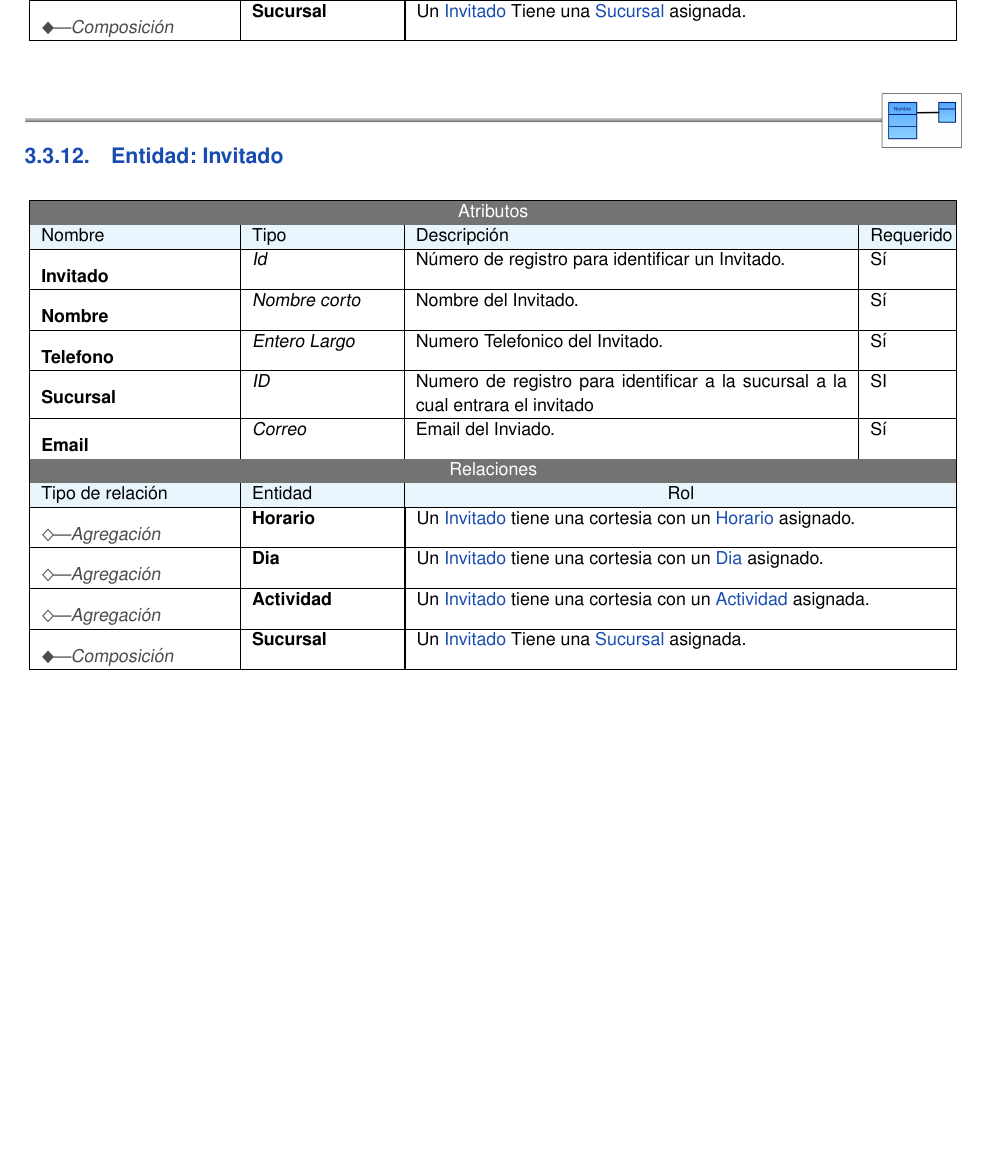
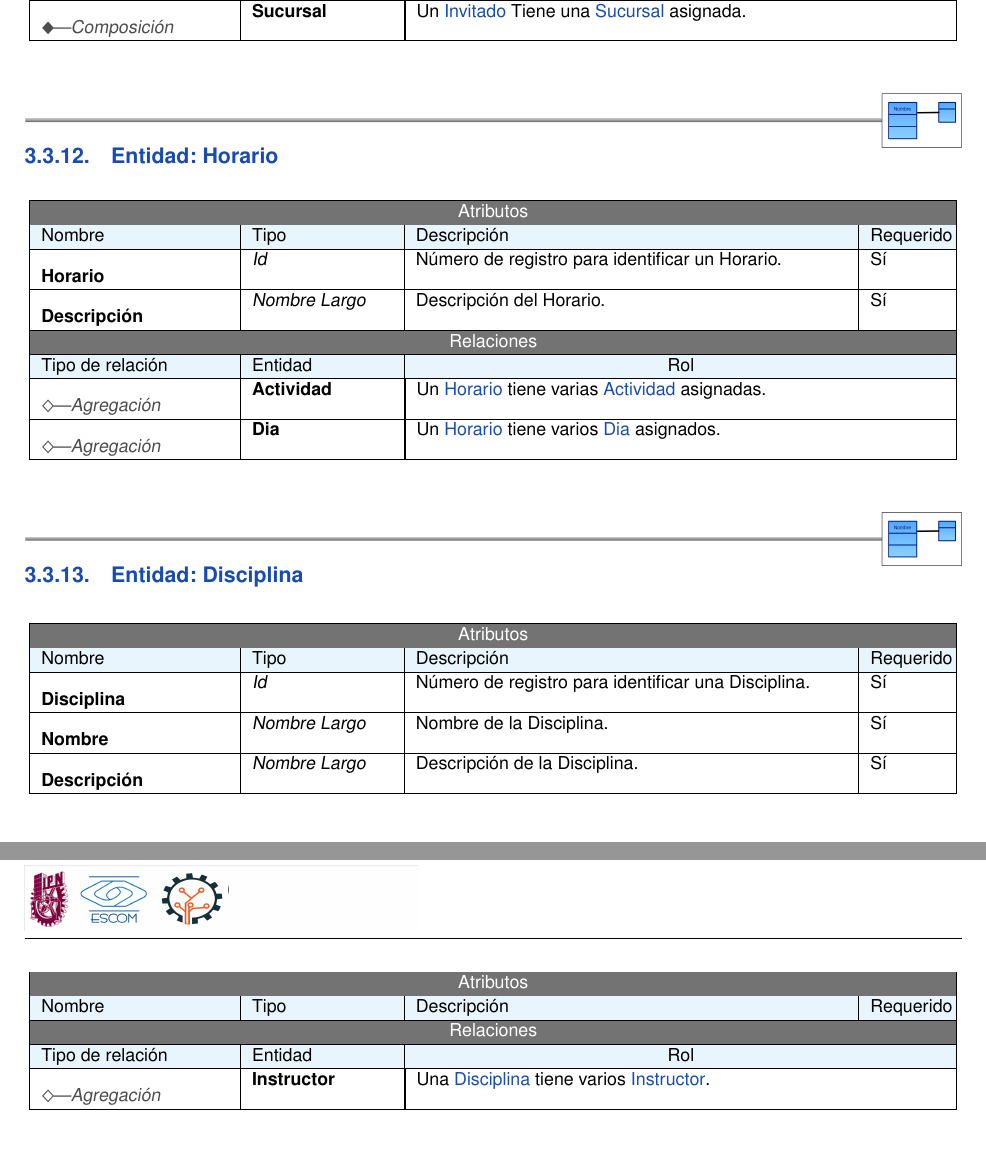
Before and after one commit to NuevasIdeasT/ISW, a LaTeX book (reprote0.2/C2-EP2.tex, which reads reprote0.2/3ModeloDelNegocio.tex): part of page 27 of 82 before the commit and two parts of pages 27 and 28 of 82 after it, the two joined at a grey line, cut so that both start at the same text, the shorter picture padded with empty space. Compiled offline with pdfLaTeX.

Commit message:
Agregue varias Entidades

```diff
--- a/reprote0.2/3ModeloDelNegocio.tex
+++ b/reprote0.2/3ModeloDelNegocio.tex
@@ -271,18 +271,23 @@
 	\end{cdtEntidad}
 
 %---------------------------------------------------------
-\begin{cdtEntidad}{Invitado}{Invitado}
-	\brAttr{ID}{Invitado}{Id}{Número de registro para identificar un Invitado.}{Sí}
-	\brAttr{Nombre}{Nombre}{Nombre corto}
-	{Nombre del Invitado.}{Sí}
-	\brAttr{Telefono}{Telefono}{Entero Largo}
-	{Numero Telefonico del Invitado.}{Sí}
-	\brAttr{ID}{Sucursal}{ID}{Numero de registro para identificar a la sucursal a la cual entrara el invitado}{SI}
-	\brAttr{Email}{Email}{Correo}
-	{Email del Inviado.}{Sí}
+\begin{cdtEntidad}{Horario}{Horario}
+	\brAttr{ID}{Horario}{Id}{Número de registro para identificar un Horario.}{Sí}
+	\brAttr{Descripción}{Descripción}{Nombre Largo}
+	{Descripción del Horario.}{Sí}
 	\cdtEntityRelSection
-	\brRel{\brRelAgregation}{Horario}{Un \hyperlink{Invitado}{Invitado} tiene una cortesia con un \hyperlink{Horario}{Horario} asignado.}
-	\brRel{\brRelAgregation}{Dia}{Un \hyperlink{Invitado}{Invitado} tiene una cortesia con un \hyperlink{Dia}{Dia} asignado.}
-	\brRel{\brRelAgregation}{Actividad}{Un \hyperlink{Invitado}{Invitado} tiene una cortesia con un \hyperlink{Actividad}{Actividad} asignada.}
-	\brRel{\brRelComposition}{Sucursal}{Un \hyperlink{Invitado}{Invitado} Tiene una \hyperlink{Sucursal}{Sucursal} asignada.}
+	\brRel{\brRelAgregation}{Actividad}{Un \hyperlink{Horario}{Horario} tiene varias \hyperlink{Actividad}{Actividad} asignadas.}
+	\brRel{\brRelAgregation}{Dia}{Un \hyperlink{Horario}{Horario} tiene varios \hyperlink{Dia}{Dia} asignados.}
 	\end{cdtEntidad}
+%---------------------------------------------------------
+%---------------------------------------------------------
+\begin{cdtEntidad}{Disciplina}{Disciplina}
+	\brAttr{ID}{Disciplina}{Id}{Número de registro para identificar una Disciplina.}{Sí}
+	\brAttr{Nombre}{Nombre}{Nombre Largo}
+	{Nombre de la Disciplina.}{Sí}
+	\brAttr{Descripción}{Descripción}{Nombre Largo}
+	{Descripción de la Disciplina.}{Sí}
+	\cdtEntityRelSection
+	\brRel{\brRelAgregation}{Instructor}{Una \hyperlink{Disciplina}{Disciplina} tiene varios  \hyperlink{Instructor}{Instructor}.}
+	\end{cdtEntidad}
+%---------------------------------------------------------
```
Also changed, not shown: 1 other file.
